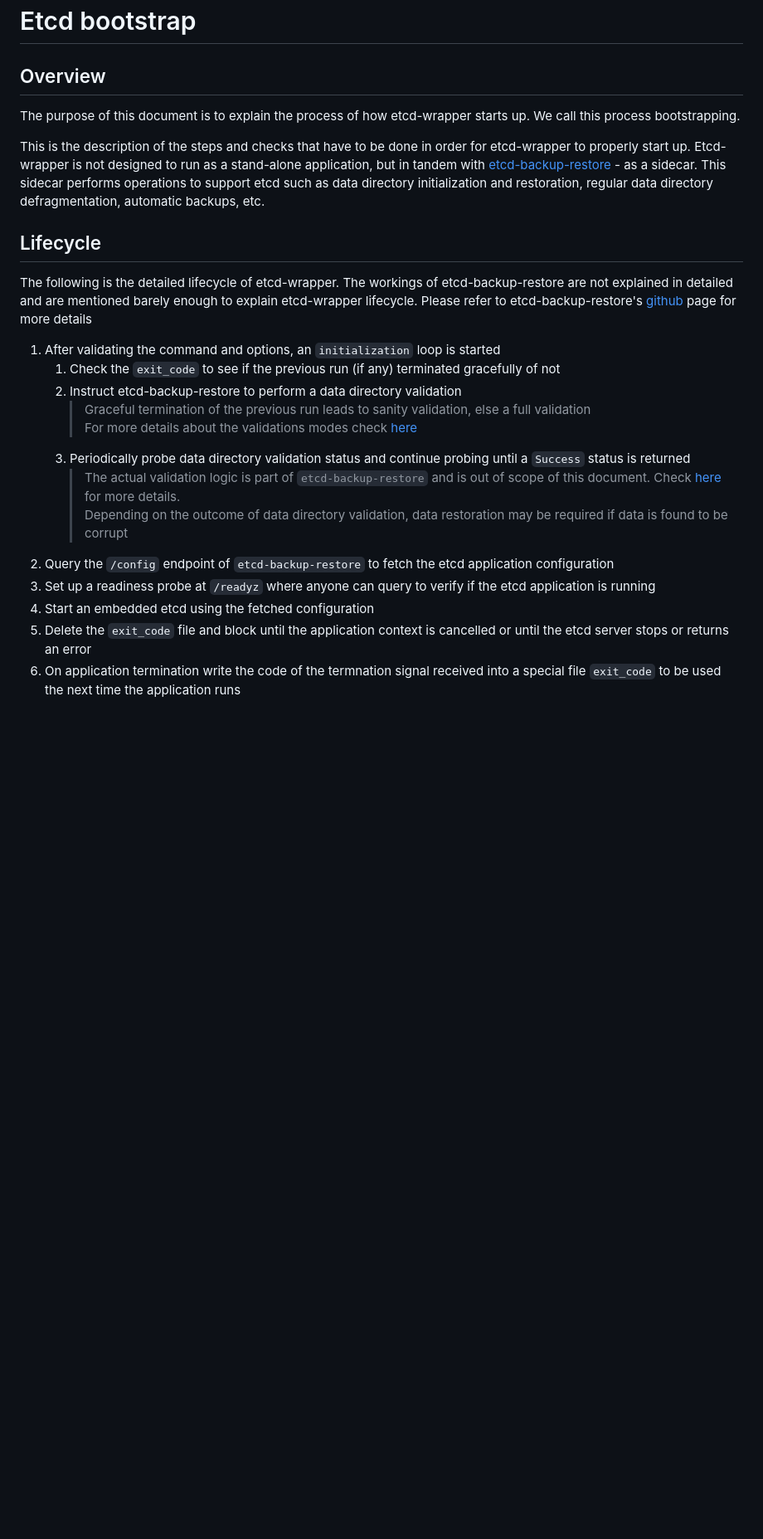
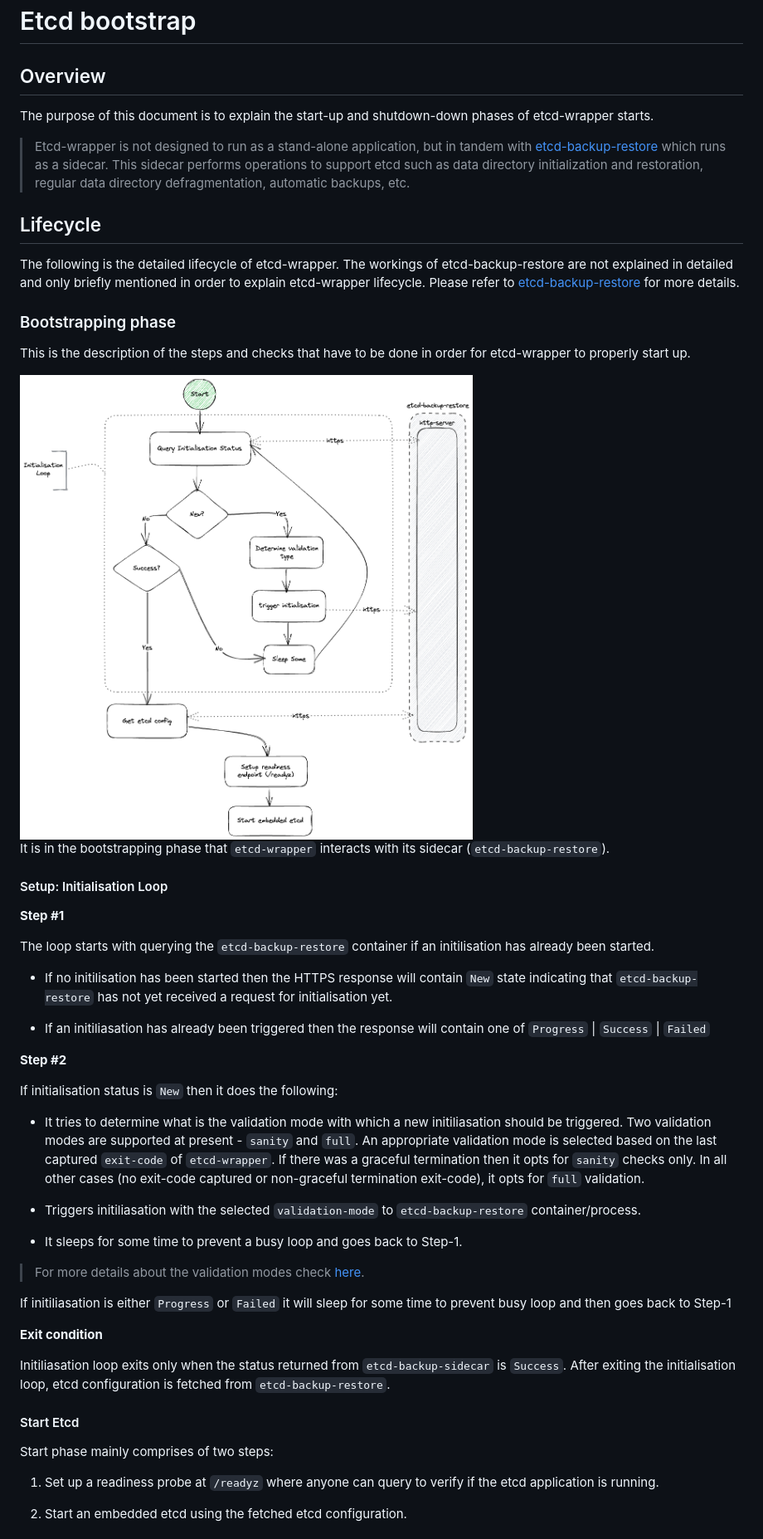
Before and after one commit to gardener/etcd-wrapper, a Markdown page: docs/concepts/bootstrap.md, the part around one of its changes. Shown at 83% size. GitHub-like rendering; pictures changed too: docs/images/etcd-wrapper-bootstrap-excalidraw.png (added); blank space fills up the shorter version.

Commit message:
added bootstrap image, changed yaml files, adjusted setup guide and bootstrap md

```diff
--- a/docs/concepts/bootstrap.md
+++ b/docs/concepts/bootstrap.md
@@ -1,24 +1,56 @@
 # Etcd bootstrap
 
 ## Overview
-The purpose of this document is to explain the process of how etcd-wrapper starts up. We call this process bootstrapping.
 
-This is the description of the steps and checks that have to be done in order for etcd-wrapper to properly start up. Etcd-wrapper is not designed to run as a stand-alone application, but in tandem with [etcd-backup-restore](https://github.com/gardener/etcd-backup-restore) - as a sidecar. This sidecar performs operations to support etcd such as data directory initialization and restoration, regular data directory defragmentation, automatic backups, etc.
+The purpose of this document is to explain the start-up and shutdown-down phases of etcd-wrapper starts.
+
+> Etcd-wrapper is not designed to run as a stand-alone application, but in tandem with [etcd-backup-restore](https://github.com/gardener/etcd-backup-restore) which runs as a sidecar. This sidecar performs operations to support etcd such as data directory initialization and restoration, regular data directory defragmentation, automatic backups, etc.
 
 ## Lifecycle
-The following is the detailed lifecycle of etcd-wrapper. The workings of etcd-backup-restore are not explained in detailed and are mentioned barely enough to explain etcd-wrapper lifecycle. Please refer to etcd-backup-restore's [github](https://github.com/gardener/etcd-backup-restore) page for more details
 
-1. After validating the command and options, an `initialization` loop is started
-   1. Check the `exit_code` to see if the previous run (if any) terminated gracefully of not
-   2. Instruct etcd-backup-restore to perform a data directory validation
-      > Graceful termination of the previous run leads to sanity validation, else a full validation <br />For more details about the validations modes check [here](https://github.com/gardener/etcd-backup-restore/blob/master/doc/proposals/validation.md)
-   3. Periodically probe data directory validation status and continue probing until a `Success` status is returned
-      > The actual validation logic is part of `etcd-backup-restore` and is out of scope of this document. Check [here](https://github.com/gardener/etcd-backup-restore/blob/master/doc/proposals/validation.md) for more details. <br /> Depending on the outcome of data directory validation, data restoration may be required if data is found to be corrupt
-2. Query the `/config` endpoint of `etcd-backup-restore` to fetch the etcd application configuration
-3. Set up a readiness probe at `/readyz` where anyone can query to verify if the etcd application is running
-4. Start an embedded etcd using the fetched configuration
-5. Delete the `exit_code` file and block until the application context is cancelled or until the etcd server stops or returns an error
-6. On application termination write the code of the termnation signal received into a special file `exit_code` to be used the next time the application runs
+The following is the detailed lifecycle of etcd-wrapper. The workings of etcd-backup-restore are not explained in detailed and only briefly mentioned in order to explain etcd-wrapper lifecycle. Please refer to [etcd-backup-restore](https://github.com/gardener/etcd-backup-restore) for more details.
 
+### Bootstrapping phase
 
-[//]: # (TODO: Add diag)
+This is the description of the steps and checks that have to be done in order for etcd-wrapper to properly start up.
+
+<img src="../images/etcd-wrapper-bootstrap-excalidraw.png">
+
+It is in the bootstrapping phase that `etcd-wrapper` interacts with its sidecar (`etcd-backup-restore`).
+
+#### Setup: Initialisation Loop
+
+**Step #1**
+
+The loop starts with querying the `etcd-backup-restore` container if an initilisation has already been started.
+
+* If no initilisation has been started then the HTTPS response will contain `New` state indicating that `etcd-backup-restore` has not yet received a request for initialisation yet.
+
+* If an initiliasation has already been triggered then the response will contain one of `Progress`  | `Success` | `Failed`
+
+**Step #2**
+
+If initialisation status is `New` then it does the following:
+
+* It tries to determine what is the validation mode with which a new initiliasation should be triggered. Two validation modes are supported at present - `sanity` and `full`. An appropriate validation mode is selected based on the last captured `exit-code` of `etcd-wrapper`. If there was a graceful termination then it opts for `sanity` checks only. In all other cases (no exit-code captured or non-graceful termination exit-code), it opts for `full` validation.
+
+* Triggers initiliasation with the selected `validation-mode` to `etcd-backup-restore` container/process.
+
+* It sleeps for some time to prevent a busy loop and goes back to Step-1.
+
+> For more details about the validation modes check [here](https://github.com/gardener/etcd-backup-restore/blob/master/doc/proposals/validation.md).
+
+If initiliasation is either `Progress` or `Failed` it will sleep for some time to prevent busy loop and then goes back to Step-1
+
+**Exit condition**
+
+Initiliasation loop exits only when the status returned from `etcd-backup-sidecar` is `Success`.  After exiting the initialisation loop, etcd configuration is fetched from `etcd-backup-restore`.
+
+#### Start Etcd
+
+Start phase mainly comprises of two steps:
+
+1. Set up a readiness probe at `/readyz` where anyone can query to verify if the etcd application is running.
+
+2. Start an embedded etcd using the fetched etcd configuration.
+
```
Also changed, not shown: other parts of docs/concepts/bootstrap.md (+5 -0 lines), docs/deployment/setup-and-usage.md (+68 -54 lines), 4 other files.
